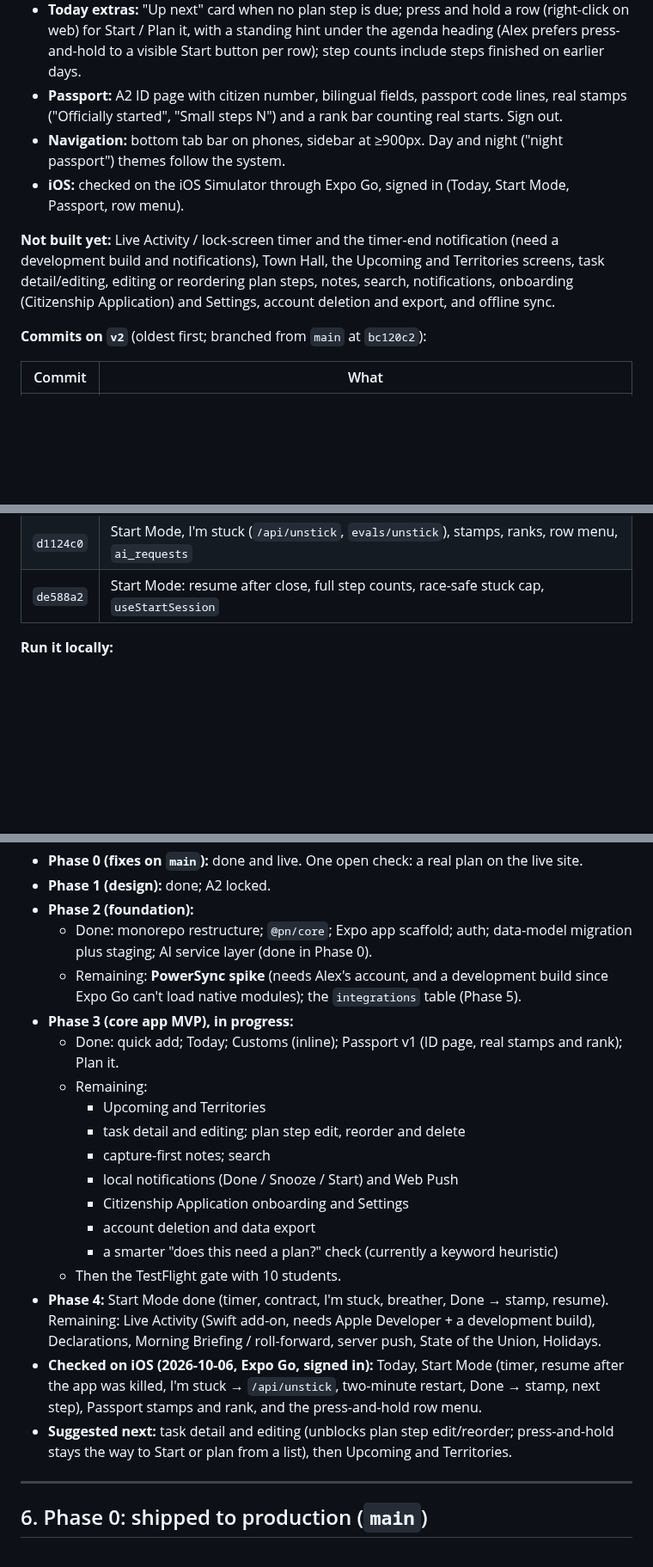
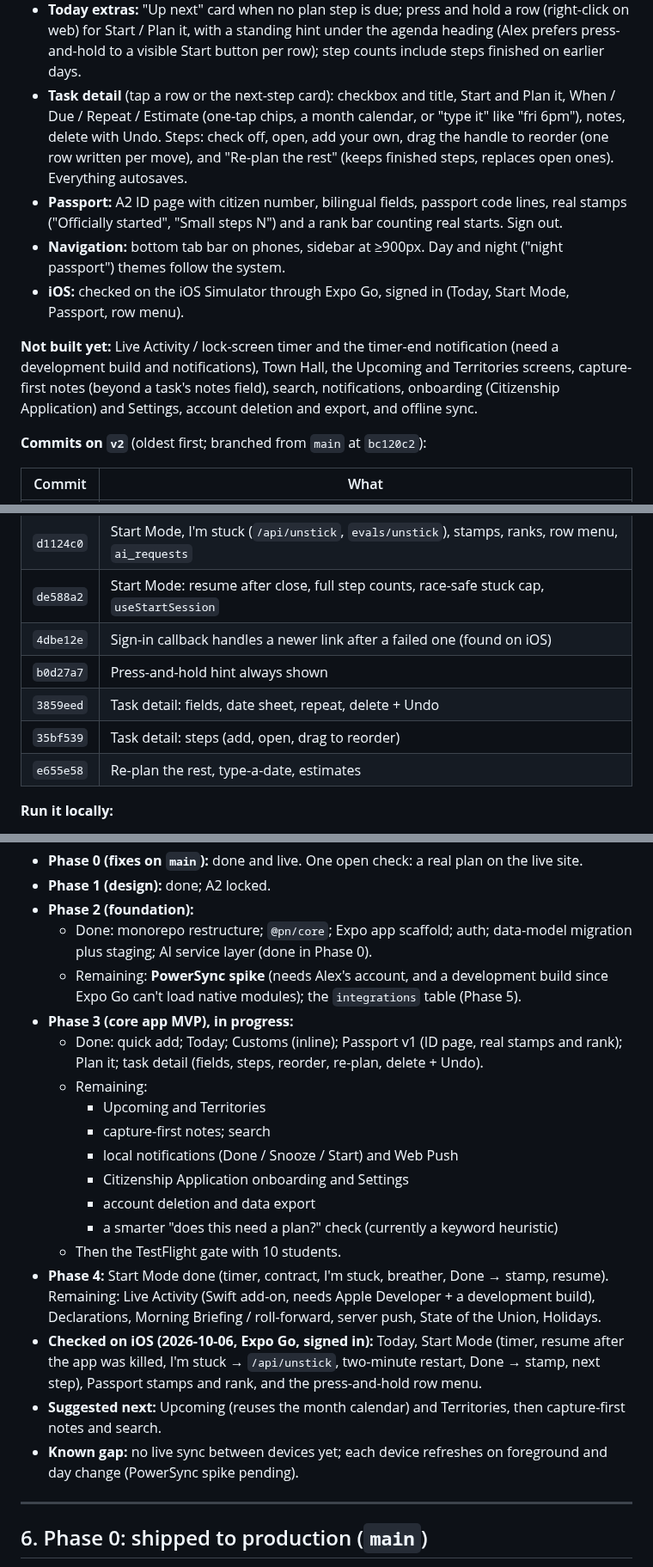
Before and after one commit to alexja2008-creator/Procrasti-nation, a Markdown page: PN2-HANDOFF.md, 3 parts joined by grey strips. Shown at 86% size. Rendered like a GitHub page; blank space fills up the shorter version.

Commit message:
docs(handoff): task detail, new commits, next steps
Co-Authored-By: Claude Opus 5.5 <noreply@anthropic.com>

```diff
--- a/PN2-HANDOFF.md
+++ b/PN2-HANDOFF.md
@@ -18,11 +18,12 @@ Paste this into a new Claude Code session together with the approved plan ("Proc
 - **Plan it:** the eval-gated Adherence Planner (prompts and models unchanged), with optional clarifying questions, a preview showing per-step estimates and dates, and steps saved as child tasks. The next step appears as the A2 "Your next small step" ticket on Today. Entry points: a pill on big-sounding tasks, and a button in quick add.
 - **Start Mode:** full-screen focus view from the next-step card or a row's menu. Wall-clock timer, the "just N minutes" contract (keep going / stop here), Pause, Done → ink stamp + haptic → "Start the next step". **I'm stuck:** one-tap reason → `/api/unstick` (Sonnet 5.5, low effort, eval-gated) → a two-minute first action, or a box-breathing breather. Sessions resume after the app is closed or the page reloads. Web: Space pauses, Esc leaves.
 - **Today extras:** "Up next" card when no plan step is due; press and hold a row (right-click on web) for Start / Plan it, with a standing hint under the agenda heading (Alex prefers press-and-hold to a visible Start button per row); step counts include steps finished on earlier days.
+- **Task detail** (tap a row or the next-step card): checkbox and title, Start and Plan it, When / Due / Repeat / Estimate (one-tap chips, a month calendar, or "type it" like "fri 6pm"), notes, delete with Undo. Steps: check off, open, add your own, drag the handle to reorder (one row written per move), and "Re-plan the rest" (keeps finished steps, replaces open ones). Everything autosaves.
 - **Passport:** A2 ID page with citizen number, bilingual fields, passport code lines, real stamps ("Officially started", "Small steps N") and a rank bar counting real starts. Sign out.
 - **Navigation:** bottom tab bar on phones, sidebar at ≥900px. Day and night ("night passport") themes follow the system.
 - **iOS:** checked on the iOS Simulator through Expo Go, signed in (Today, Start Mode, Passport, row menu).
 
-**Not built yet:** Live Activity / lock-screen timer and the timer-end notification (need a development build and notifications), Town Hall, the Upcoming and Territories screens, task detail/editing, editing or reordering plan steps, notes, search, notifications, onboarding (Citizenship Application) and Settings, account deletion and export, and offline sync.
+**Not built yet:** Live Activity / lock-screen timer and the timer-end notification (need a development build and notifications), Town Hall, the Upcoming and Territories screens, capture-first notes (beyond a task's notes field), search, notifications, onboarding (Citizenship Application) and Settings, account deletion and export, and offline sync.
 
 **Commits on `v2`** (oldest first; branched from `main` at `bc120c2`):
 
@@ -43,6 +44,11 @@ Paste this into a new Claude Code session together with the approved plan ("Proc
 | `434bcf2` | This handoff |
 | `d1124c0` | Start Mode, I'm stuck (`/api/unstick`, `evals/unstick`), stamps, ranks, row menu, `ai_requests` |
 | `de588a2` | Start Mode: resume after close, full step counts, race-safe stuck cap, `useStartSession` |
+| `4dbe12e` | Sign-in callback handles a newer link after a failed one (found on iOS) |
+| `b0d27a7` | Press-and-hold hint always shown |
+| `3859eed` | Task detail: fields, date sheet, repeat, delete + Undo |
+| `35bf539` | Task detail: steps (add, open, drag to reorder) |
+| `e655e58` | Re-plan the rest, type-a-date, estimates |
 
 **Run it locally:**
 1. Start both preview servers from `.claude/launch.json`: `site` (port 3000; `apps/site/.env.development.local` points it at staging) and `app-web` (port 8081; `apps/app/.env.local` points at staging).
@@ -119,10 +125,9 @@ Done: Xcode installed (27.0, license accepted, iOS 27 runtime); staging project
   - Done: monorepo restructure; `@pn/core`; Expo app scaffold; auth; data-model migration plus staging; AI service layer (done in Phase 0).
   - Remaining: **PowerSync spike** (needs Alex's account, and a development build since Expo Go can't load native modules); the `integrations` table (Phase 5).
 - **Phase 3 (core app MVP), in progress:**
-  - Done: quick add; Today; Customs (inline); Passport v1 (ID page, real stamps and rank); Plan it.
+  - Done: quick add; Today; Customs (inline); Passport v1 (ID page, real stamps and rank); Plan it; task detail (fields, steps, reorder, re-plan, delete + Undo).
   - Remaining:
     - Upcoming and Territories
-    - task detail and editing; plan step edit, reorder and delete
     - capture-first notes; search
     - local notifications (Done / Snooze / Start) and Web Push
     - Citizenship Application onboarding and Settings
@@ -131,7 +136,8 @@ Done: Xcode installed (27.0, license accepted, iOS 27 runtime); staging project
   - Then the TestFlight gate with 10 students.
 - **Phase 4:** Start Mode done (timer, contract, I'm stuck, breather, Done → stamp, resume). Remaining: Live Activity (Swift add-on, needs Apple Developer + a development build), Declarations, Morning Briefing / roll-forward, server push, State of the Union, Holidays.
 - **Checked on iOS (2026-10-06, Expo Go, signed in):** Today, Start Mode (timer, resume after the app was killed, I'm stuck → `/api/unstick`, two-minute restart, Done → stamp, next step), Passport stamps and rank, and the press-and-hold row menu.
-- **Suggested next:** task detail and editing (unblocks plan step edit/reorder; press-and-hold stays the way to Start or plan from a list), then Upcoming and Territories.
+- **Suggested next:** Upcoming (reuses the month calendar) and Territories, then capture-first notes and search.
+- **Known gap:** no live sync between devices yet; each device refreshes on foreground and day change (PowerSync spike pending).
 
 ---
 
```
Also changed, not shown: other parts of PN2-HANDOFF.md (+1 -1 lines).
